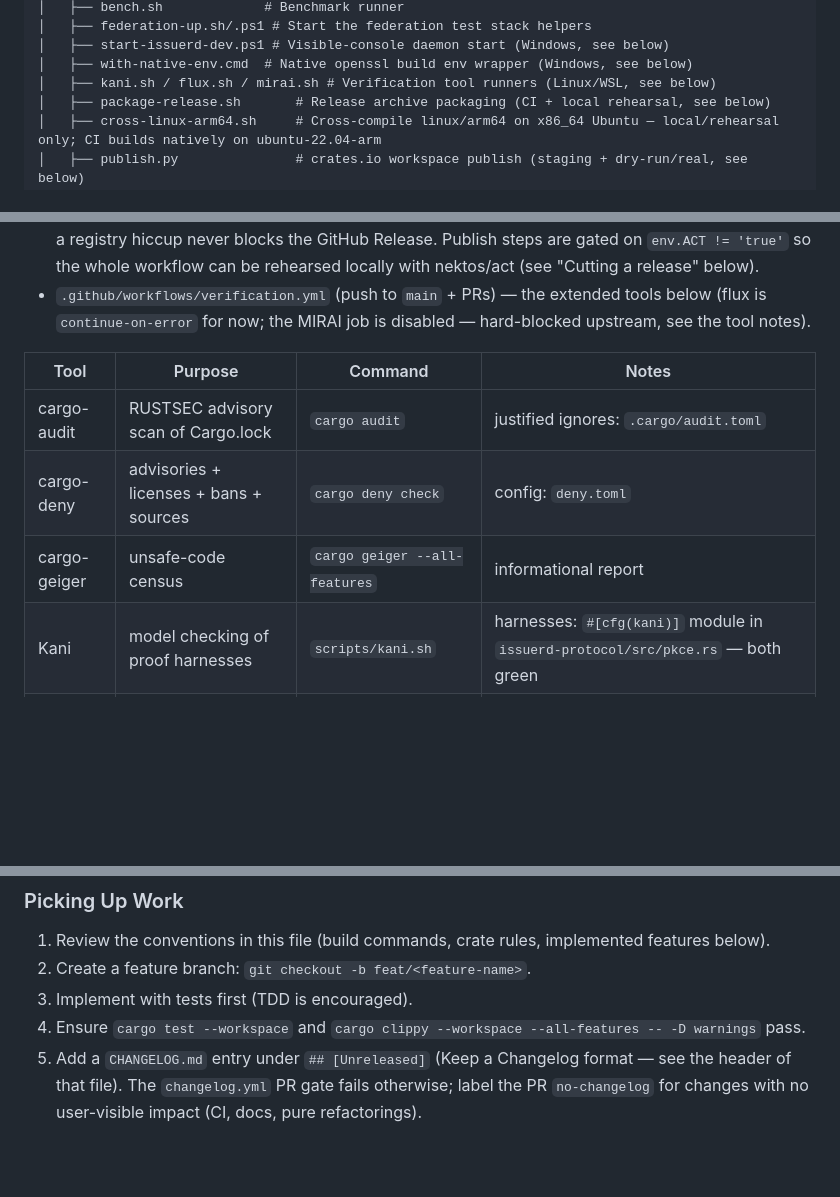
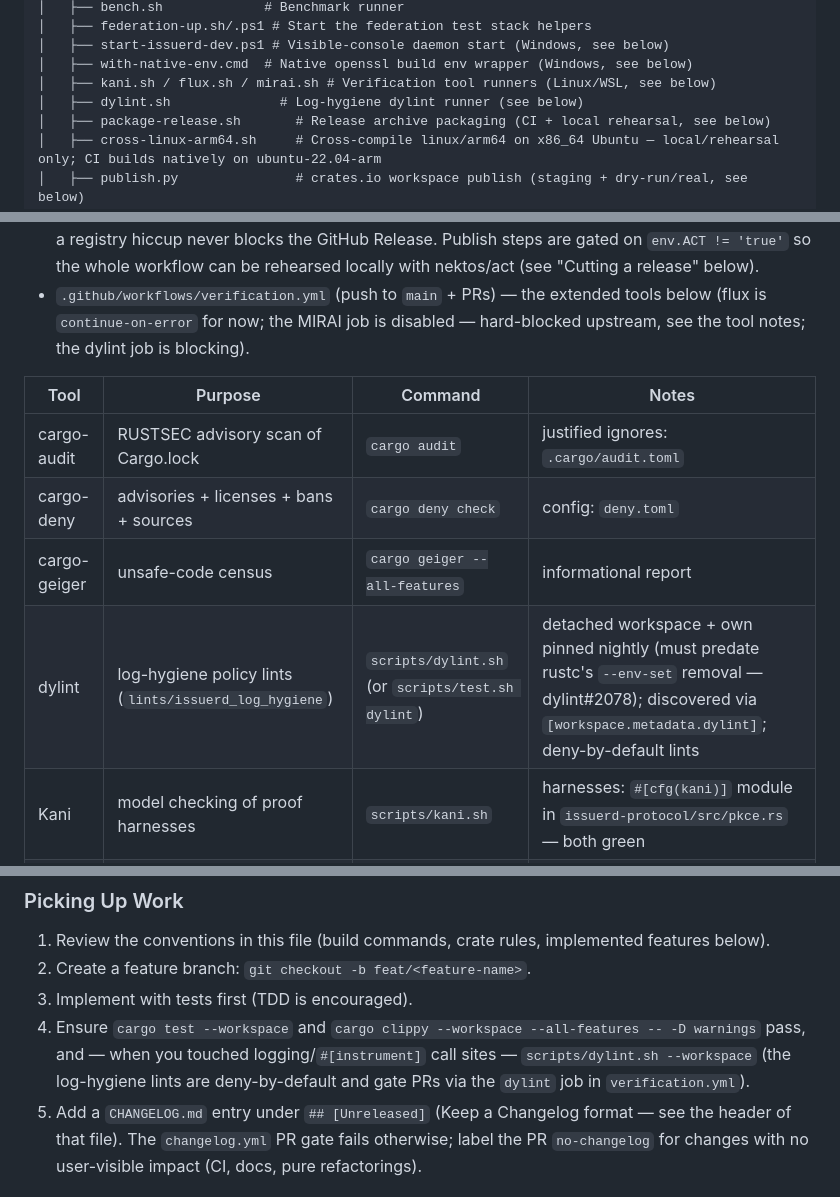
Before and after one commit to issuerd/issuerd, a Markdown page: AGENTS.md, 3 parts joined by grey strips. GitHub-like rendering; blank space fills up the shorter version.

Commit message:
docs: document the dylint log-hygiene gate
AGENTS.md gains the dylint row in the verification-tooling table (plus
lints/ in the workspace tree, scripts/dylint.sh in the scripts list, and
a mention in Picking Up Work); CHANGELOG.md records the gate under
Unreleased/Added.

```diff
--- a/AGENTS.md
+++ b/AGENTS.md
@@ -49,6 +49,7 @@ issuerd/
 │   ├── start-issuerd-dev.ps1 # Visible-console daemon start (Windows, see below)
 │   ├── with-native-env.cmd  # Native openssl build env wrapper (Windows, see below)
 │   ├── kani.sh / flux.sh / mirai.sh # Verification tool runners (Linux/WSL, see below)
+│   ├── dylint.sh              # Log-hygiene dylint runner (see below)
 │   ├── package-release.sh       # Release archive packaging (CI + local rehearsal, see below)
 │   ├── cross-linux-arm64.sh     # Cross-compile linux/arm64 on x86_64 Ubuntu — local/rehearsal only; CI builds natively on ubuntu-22.04-arm
 │   ├── publish.py               # crates.io workspace publish (staging + dry-run/real, see below)
@@ -220,13 +222,14 @@ Actions layout:
   "Cutting a release" below).
 - `.github/workflows/verification.yml` (push to `main` + PRs) — the extended
   tools below (flux is `continue-on-error` for now; the MIRAI job is disabled —
-  hard-blocked upstream, see the tool notes).
+  hard-blocked upstream, see the tool notes; the dylint job is blocking).
 
 | Tool | Purpose | Command | Notes |
 |------|---------|---------|-------|
 | cargo-audit | RUSTSEC advisory scan of Cargo.lock | `cargo audit` | justified ignores: `.cargo/audit.toml` |
 | cargo-deny | advisories + licenses + bans + sources | `cargo deny check` | config: `deny.toml` |
 | cargo-geiger | unsafe-code census | `cargo geiger --all-features` | informational report |
+| dylint | log-hygiene policy lints (`lints/issuerd_log_hygiene`) | `scripts/dylint.sh` (or `scripts/test.sh dylint`) | detached workspace + own pinned nightly (must predate rustc's `--env-set` removal — dylint#2078); discovered via `[workspace.metadata.dylint]`; deny-by-default lints |
 | Kani | model checking of proof harnesses | `scripts/kani.sh` | harnesses: `#[cfg(kani)]` module in `issuerd-protocol/src/pkce.rs` — both green |
 | Flux | refinement types | `scripts/flux.sh` | crates opt in via `[package.metadata.flux]`; annotations from the `flux-rs` git shim |
 | MIRAI | abstract interpretation / panic lint | `scripts/mirai.sh` | annotations from `mirai-annotations` (no-op in normal builds) |
@@ -831,7 +834,7 @@ Keycloak uses an embedded H2 database in dev mode, so no PostgreSQL init is requ
 1. Review the conventions in this file (build commands, crate rules, implemented features below).
 2. Create a feature branch: `git checkout -b feat/<feature-name>`.
 3. Implement with tests first (TDD is encouraged).
-4. Ensure `cargo test --workspace` and `cargo clippy --workspace --all-features -- -D warnings` pass.
+4. Ensure `cargo test --workspace` and `cargo clippy --workspace --all-features -- -D warnings` pass, and — when you touched logging/`#[instrument]` call sites — `scripts/dylint.sh --workspace` (the log-hygiene lints are deny-by-default and gate PRs via the `dylint` job in `verification.yml`).
 5. Add a `CHANGELOG.md` entry under `## [Unreleased]` (Keep a Changelog format — see the header of that file). The `changelog.yml` PR gate fails otherwise; label the PR `no-changelog` for changes with no user-visible impact (CI, docs, pure refactorings).
 
 ### Publishing to crates.io
```
Also changed, not shown: other parts of AGENTS.md (+1 -0 lines), CHANGELOG.md (+4 -0 lines).
